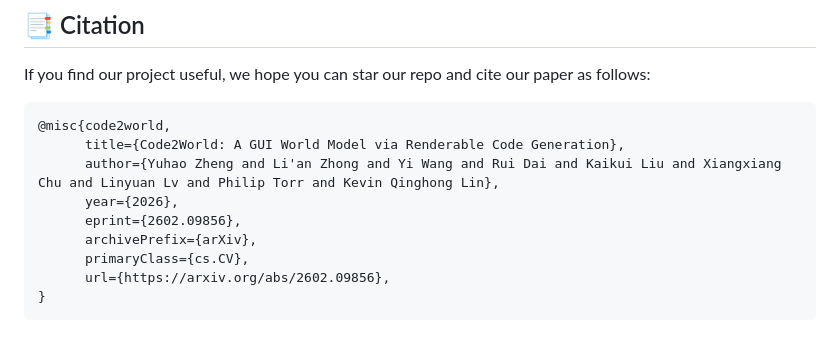
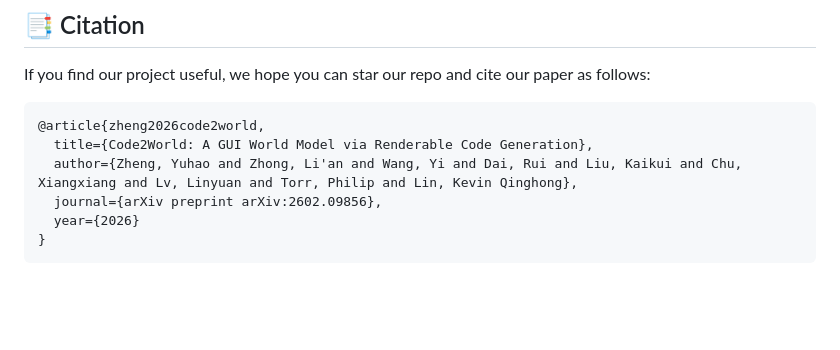
Before and after one commit to AMAP-ML/Code2World, a Markdown page: readme.md, the part around the change printed below. GitHub-like rendering; blank space fills up the shorter version.

````diff
--- a/readme.md
+++ b/readme.md
@@ -53,13 +60,10 @@ _Figure 5. Apply product filters by tapping the "Apply Filter" button in the e-c
 ## 📑 Citation
 If you find our project useful, we hope you can star our repo and cite our paper as follows:
 ```
-@misc{code2world,
-      title={Code2World: A GUI World Model via Renderable Code Generation},
-      author={Yuhao Zheng and Li'an Zhong and Yi Wang and Rui Dai and Kaikui Liu and Xiangxiang Chu and Linyuan Lv and Philip Torr and Kevin Qinghong Lin},
-      year={2026},
-      eprint={2602.09856},
-      archivePrefix={arXiv},
-      primaryClass={cs.CV},
-      url={https://arxiv.org/abs/2602.09856},
+@article{zheng2026code2world,
+  title={Code2World: A GUI World Model via Renderable Code Generation},
+  author={Zheng, Yuhao and Zhong, Li'an and Wang, Yi and Dai, Rui and Liu, Kaikui and Chu, Xiangxiang and Lv, Linyuan and Torr, Philip and Lin, Kevin Qinghong},
+  journal={arXiv preprint arXiv:2602.09856},
+  year={2026}
 }
 ```
````
Also changed, not shown: other parts of readme.md (+16 -9 lines), figure/pipeline.png (added), figure/teaser.png (added).
